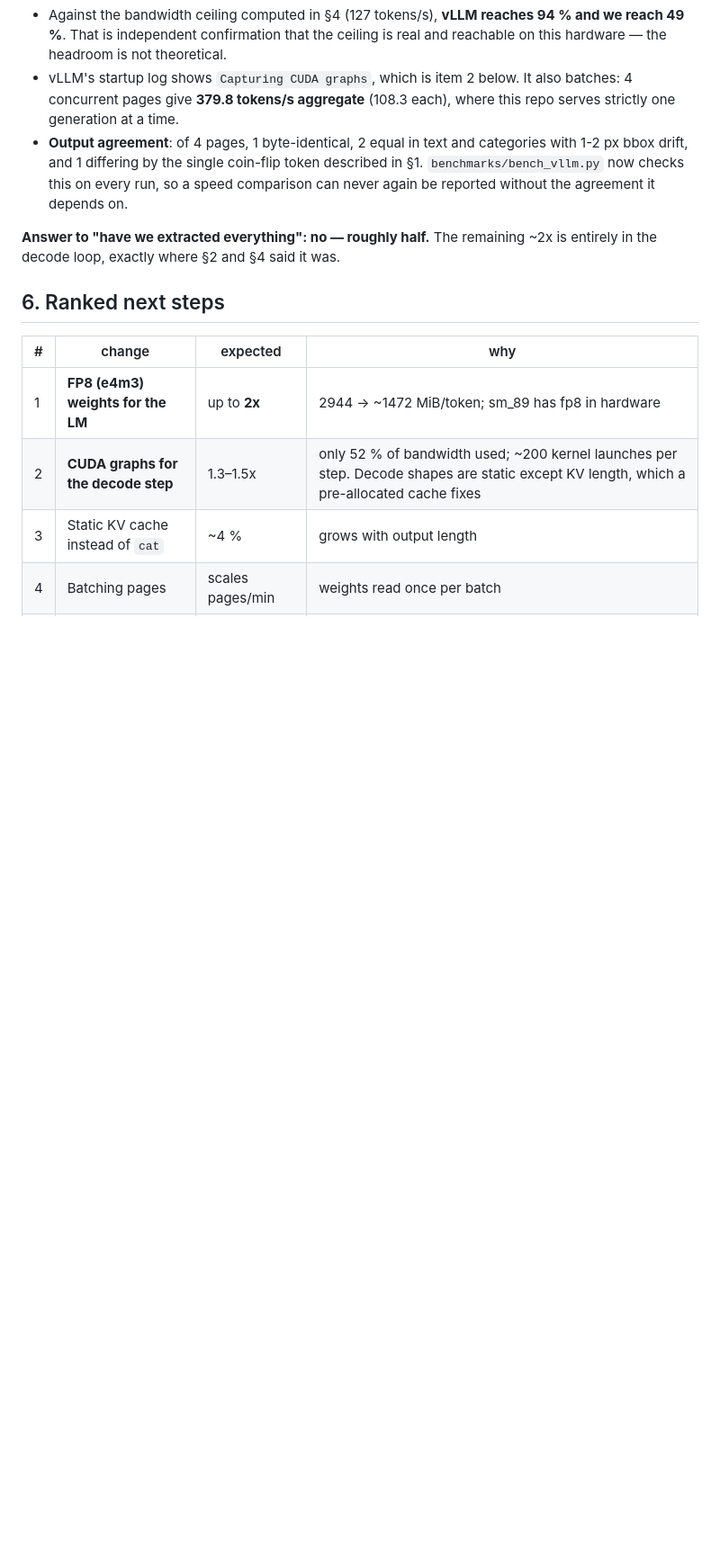
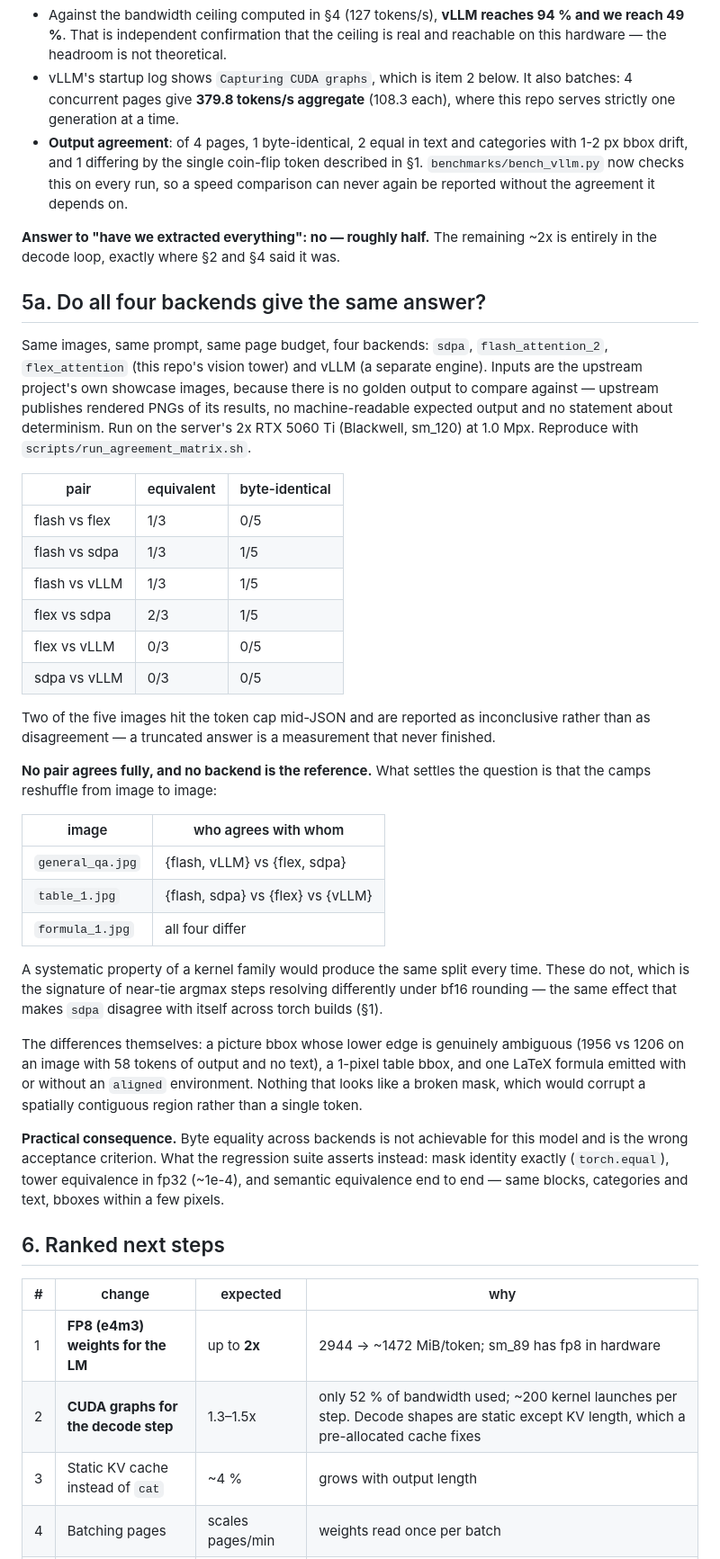
Before and after one commit to RepnikovPavel/ocr, a Markdown page: reports/perf-findings.md, the part around the change. Shown at 90% size. Drawn GitHub-style; blank space fills up the shorter version.

Commit message:
bench: four-backend agreement matrix — no pair agrees, and none is the reference
Closes the question of whether sdpa, flash_attention_2, flex_attention and vLLM
give the same answer. Run on the server's 2x RTX 5060 Ti (Blackwell, sm_120) over
the upstream project's own showcase images, because there is no golden output to
compare against: upstream publishes rendered PNGs of its results, no
machine-readable expected output, and no statement about determinism.

No pair agrees fully. What settles the interpretation is that the camps reshuffle
between images — {flash, vLLM} vs {flex, sdpa} on one, {flash, sdpa} vs {flex} vs
{vLLM} on another, all four different on a third. A systematic property of a
kernel family would split the same way every time; this is near-tie argmax steps
resolving differently under bf16 rounding, the same effect that makes sdpa
disagree with itself across torch builds.

The differences are a picture bbox whose lower edge is genuinely ambiguous on an
image with no text, a 1-pixel table bbox, and one LaTeX formula emitted with or
without an aligned environment. None of it looks like a broken mask, which would
corrupt a contiguous region rather than one token.

So byte equality across backends is not an achievable acceptance criterion for
this model. The suite asserts what is: mask identity exactly, tower equivalence
in fp32, semantic equivalence end to end.

Co-Authored-By: Claude Opus 4.8 <noreply@anthropic.com>

```diff
--- a/reports/perf-findings.md
+++ b/reports/perf-findings.md
@@ -128,6 +128,55 @@ Same card, same checkpoint, same page, same prompt, greedy, prefix caching
 **Answer to "have we extracted everything": no — roughly half.** The remaining ~2x
 is entirely in the decode loop, exactly where §2 and §4 said it was.
 
+## 5a. Do all four backends give the same answer?
+
+Same images, same prompt, same page budget, four backends: `sdpa`,
+`flash_attention_2`, `flex_attention` (this repo's vision tower) and vLLM (a
+separate engine). Inputs are the upstream project's own showcase images, because
+there is no golden output to compare against — upstream publishes rendered PNGs
+of its results, no machine-readable expected output and no statement about
+determinism. Run on the server's 2x RTX 5060 Ti (Blackwell, sm_120) at 1.0 Mpx.
+Reproduce with `scripts/run_agreement_matrix.sh`.
+
+| pair | equivalent | byte-identical |
+|---|---|---|
+| flash vs flex | 1/3 | 0/5 |
+| flash vs sdpa | 1/3 | 1/5 |
+| flash vs vLLM | 1/3 | 1/5 |
+| flex vs sdpa | 2/3 | 1/5 |
+| flex vs vLLM | 0/3 | 0/5 |
+| sdpa vs vLLM | 0/3 | 0/5 |
+
+Two of the five images hit the token cap mid-JSON and are reported as
+inconclusive rather than as disagreement — a truncated answer is a measurement
+that never finished.
+
+**No pair agrees fully, and no backend is the reference.** What settles the
+question is that the camps reshuffle from image to image:
+
+| image | who agrees with whom |
+|---|---|
+| `general_qa.jpg` | {flash, vLLM} vs {flex, sdpa} |
+| `table_1.jpg` | {flash, sdpa} vs {flex} vs {vLLM} |
+| `formula_1.jpg` | all four differ |
+
+A systematic property of a kernel family would produce the same split every
+time. These do not, which is the signature of near-tie argmax steps resolving
+differently under bf16 rounding — the same effect that makes `sdpa` disagree with
+itself across torch builds (§1).
+
+The differences themselves: a picture bbox whose lower edge is genuinely
+ambiguous (1956 vs 1206 on an image with 58 tokens of output and no text), a
+1-pixel table bbox, and one LaTeX formula emitted with or without an `aligned`
+environment. Nothing that looks like a broken mask, which would corrupt a
+spatially contiguous region rather than a single token.
+
+**Practical consequence.** Byte equality across backends is not achievable for
+this model and is the wrong acceptance criterion. What the regression suite
+asserts instead: mask identity exactly (`torch.equal`), tower equivalence in
+fp32 (~1e-4), and semantic equivalence end to end — same blocks, categories and
+text, bboxes within a few pixels.
+
 ## 6. Ranked next steps
 
 | # | change | expected | why |
```
